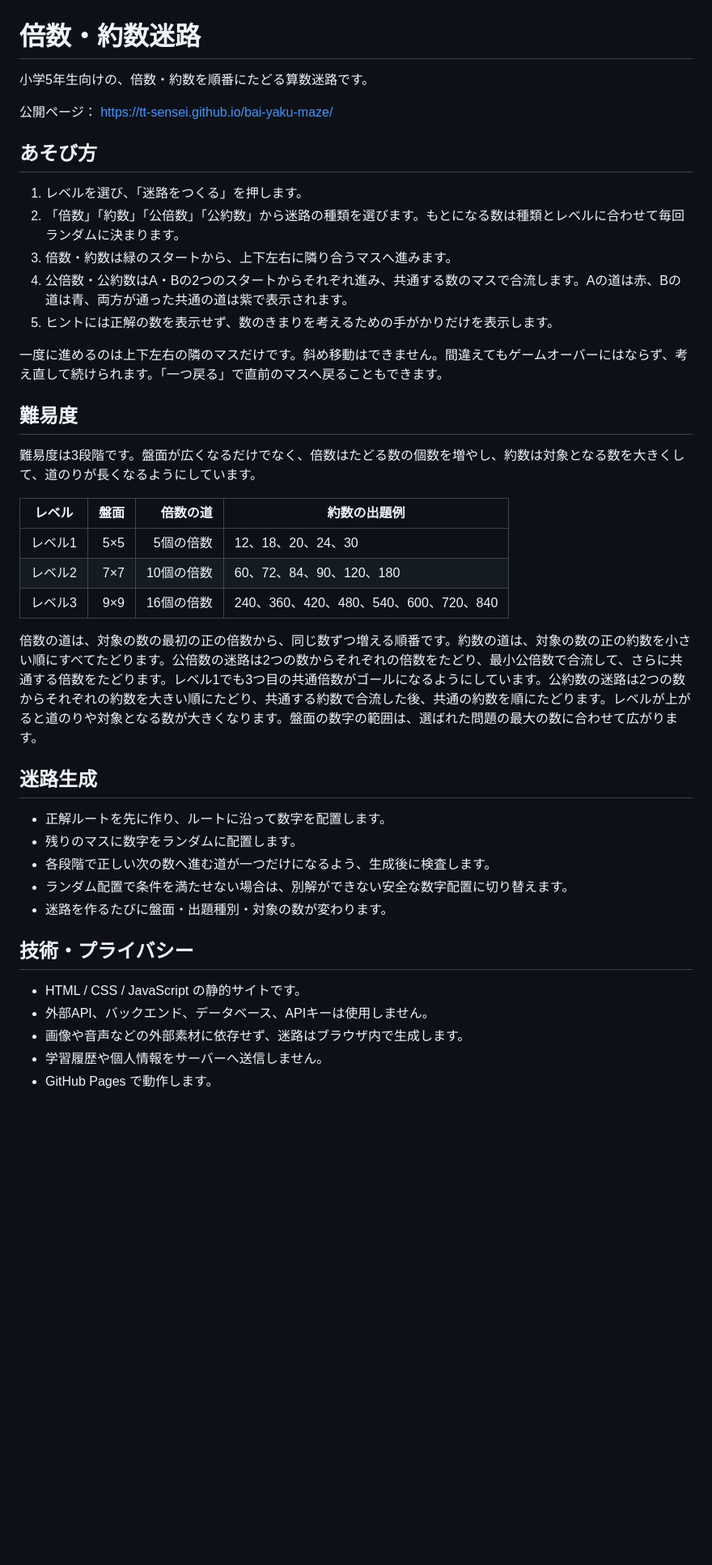
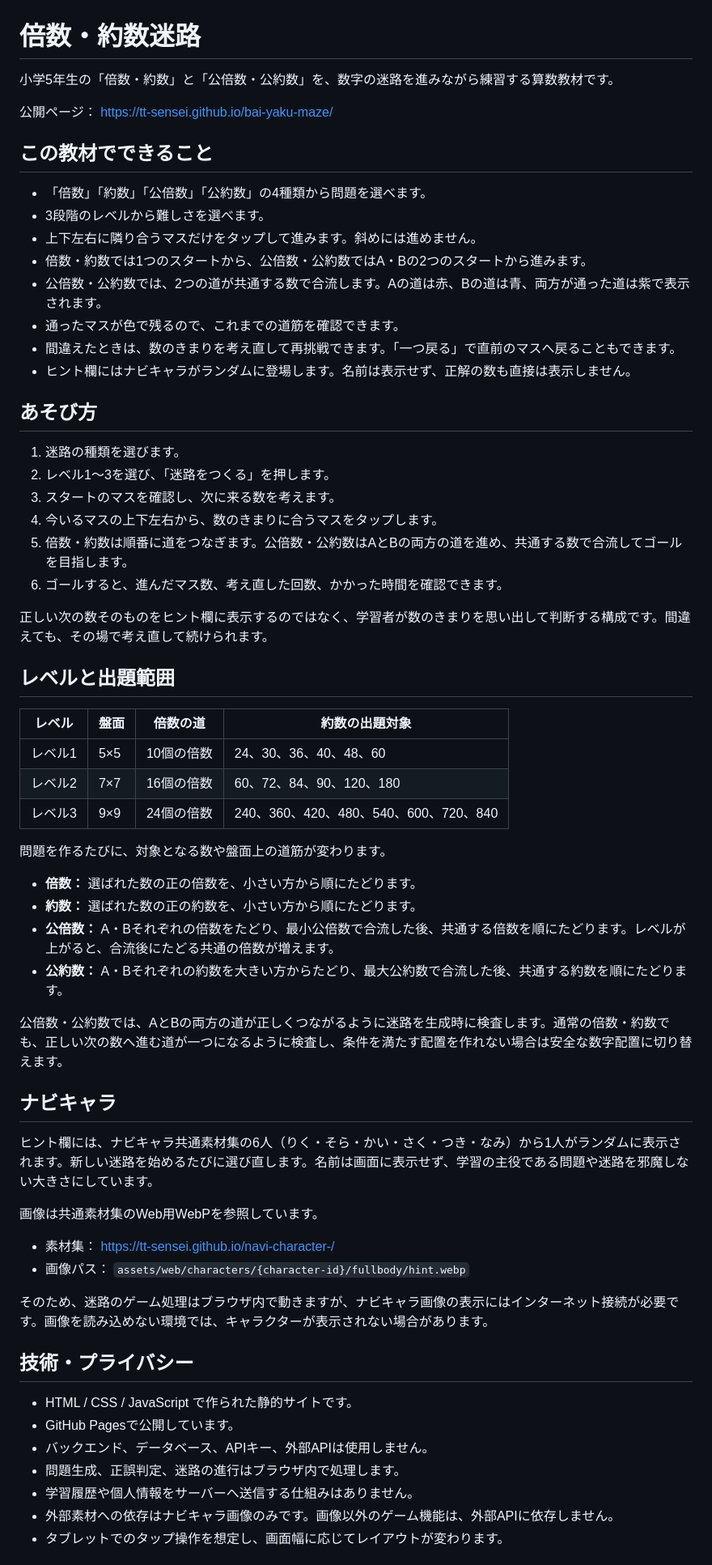
Before and after one commit to TT-sensei/bai-yaku-maze, a Markdown page: README.md, the part around one of its changes. Shown at 81% size. Rendered like a GitHub page; blank space fills up the shorter version.

Commit message:
Rewrite README to match current maze gameplay

```diff
--- a/README.md
+++ b/README.md
@@ -1,44 +1,66 @@
 # 倍数・約数迷路
 
-小学5年生向けの、倍数・約数を順番にたどる算数迷路です。
+小学5年生の「倍数・約数」と「公倍数・公約数」を、数字の迷路を進みながら練習する算数教材です。
 
 公開ページ： https://tt-sensei.github.io/bai-yaku-maze/
 
+## この教材でできること
+
+- 「倍数」「約数」「公倍数」「公約数」の4種類から問題を選べます。
+- 3段階のレベルから難しさを選べます。
+- 上下左右に隣り合うマスだけをタップして進みます。斜めには進めません。
+- 倍数・約数では1つのスタートから、公倍数・公約数ではA・Bの2つのスタートから進みます。
+- 公倍数・公約数では、2つの道が共通する数で合流します。Aの道は赤、Bの道は青、両方が通った道は紫で表示されます。
+- 通ったマスが色で残るので、これまでの道筋を確認できます。
+- 間違えたときは、数のきまりを考え直して再挑戦できます。「一つ戻る」で直前のマスへ戻ることもできます。
+- ヒント欄にはナビキャラがランダムに登場します。名前は表示せず、正解の数も直接は表示しません。
+
 ## あそび方
 
-1. レベルを選び、「迷路をつくる」を押します。
-2. 「倍数」「約数」「公倍数」「公約数」から迷路の種類を選びます。もとになる数は種類とレベルに合わせて毎回ランダムに決まります。
-3. 倍数・約数は緑のスタートから、上下左右に隣り合うマスへ進みます。
-4. 公倍数・公約数はA・Bの2つのスタートからそれぞれ進み、共通する数のマスで合流します。Aの道は赤、Bの道は青、両方が通った共通の道は紫で表示されます。
-5. ヒントには正解の数を表示せず、数のきまりを考えるための手がかりだけを表示します。
+1. 迷路の種類を選びます。
+2. レベル1〜3を選び、「迷路をつくる」を押します。
+3. スタートのマスを確認し、次に来る数を考えます。
+4. 今いるマスの上下左右から、数のきまりに合うマスをタップします。
+5. 倍数・約数は順番に道をつなぎます。公倍数・公約数はAとBの両方の道を進め、共通する数で合流してゴールを目指します。
+6. ゴールすると、進んだマス数、考え直した回数、かかった時間を確認できます。
 
-一度に進めるのは上下左右の隣のマスだけです。斜め移動はできません。間違えてもゲームオーバーにはならず、考え直して続けられます。「一つ戻る」で直前のマスへ戻ることもできます。
+正しい次の数そのものをヒント欄に表示するのではなく、学習者が数のきまりを思い出して判断する構成です。間違えても、その場で考え直して続けられます。
 
-## 難易度
+## レベルと出題範囲
 
-難易度は3段階です。盤面が広くなるだけでなく、倍数はたどる数の個数を増やし、約数は対象となる数を大きくして、道のりが長くなるようにしています。
+| レベル | 盤面 | 倍数の道 | 約数の出題対象 |
+| --- | --- | --- | --- |
+| レベル1 | 5×5 | 10個の倍数 | 24、30、36、40、48、60 |
+| レベル2 | 7×7 | 16個の倍数 | 60、72、84、90、120、180 |
+| レベル3 | 9×9 | 24個の倍数 | 240、360、420、480、540、600、720、840 |
 
-| レベル | 盤面 | 倍数の道 | 約数の出題例 |
-|---|---:|---:|---|
-| レベル1 | 5×5 | 5個の倍数 | 12、18、20、24、30 |
-| レベル2 | 7×7 | 10個の倍数 | 60、72、84、90、120、180 |
-| レベル3 | 9×9 | 16個の倍数 | 240、360、420、480、540、600、720、840 |
+問題を作るたびに、対象となる数や盤面上の道筋が変わります。
 
-倍数の道は、対象の数の最初の正の倍数から、同じ数ずつ増える順番です。約数の道は、対象の数の正の約数を小さい順にすべてたどります。公倍数の迷路は2つの数からそれぞれの倍数をたどり、最小公倍数で合流して、さらに共通する倍数をたどります。レベル1でも3つ目の共通倍数がゴールになるようにしています。公約数の迷路は2つの数からそれぞれの約数を大きい順にたどり、共通する約数で合流した後、共通の約数を順にたどります。レベルが上がると道のりや対象となる数が大きくなります。盤面の数字の範囲は、選ばれた問題の最大の数に合わせて広がります。
+- **倍数：** 選ばれた数の正の倍数を、小さい方から順にたどります。
+- **約数：** 選ばれた数の正の約数を、小さい方から順にたどります。
+- **公倍数：** A・Bそれぞれの倍数をたどり、最小公倍数で合流した後、共通する倍数を順にたどります。レベルが上がると、合流後にたどる共通の倍数が増えます。
+- **公約数：** A・Bそれぞれの約数を大きい方からたどり、最大公約数で合流した後、共通する約数を順にたどります。
 
-## 迷路生成
+公倍数・公約数では、AとBの両方の道が正しくつながるように迷路を生成時に検査します。通常の倍数・約数でも、正しい次の数へ進む道が一つになるように検査し、条件を満たす配置を作れない場合は安全な数字配置に切り替えます。
 
-- 正解ルートを先に作り、ルートに沿って数字を配置します。
-- 残りのマスに数字をランダムに配置します。
-- 各段階で正しい次の数へ進む道が一つだけになるよう、生成後に検査します。
-- ランダム配置で条件を満たせない場合は、別解ができない安全な数字配置に切り替えます。
-- 迷路を作るたびに盤面・出題種別・対象の数が変わります。
+## ナビキャラ
+
+ヒント欄には、ナビキャラ共通素材集の6人（りく・そら・かい・さく・つき・なみ）から1人がランダムに表示されます。新しい迷路を始めるたびに選び直します。名前は画面に表示せず、学習の主役である問題や迷路を邪魔しない大きさにしています。
+
+画像は共通素材集のWeb用WebPを参照しています。
+
+- 素材集： https://tt-sensei.github.io/navi-character-/
+- 画像パス： `assets/web/characters/{character-id}/fullbody/hint.webp`
+
+そのため、迷路のゲーム処理はブラウザ内で動きますが、ナビキャラ画像の表示にはインターネット接続が必要です。画像を読み込めない環境では、キャラクターが表示されない場合があります。
 
 ## 技術・プライバシー
 
-- HTML / CSS / JavaScript の静的サイトです。
-- 外部API、バックエンド、データベース、APIキーは使用しません。
-- 画像や音声などの外部素材に依存せず、迷路はブラウザ内で生成します。
-- 学習履歴や個人情報をサーバーへ送信しません。
-- GitHub Pages で動作します。
+- HTML / CSS / JavaScript で作られた静的サイトです。
+- GitHub Pagesで公開しています。
+- バックエンド、データベース、APIキー、外部APIは使用しません。
+- 問題生成、正誤判定、迷路の進行はブラウザ内で処理します。
+- 学習履歴や個人情報をサーバーへ送信する仕組みはありません。
+- 外部素材への依存はナビキャラ画像のみです。画像以外のゲーム機能は、外部APIに依存しません。
+- タブレットでのタップ操作を想定し、画面幅に応じてレイアウトが変わります。
 
```
Also changed, not shown: other parts of README.md (+6 -5 lines).
